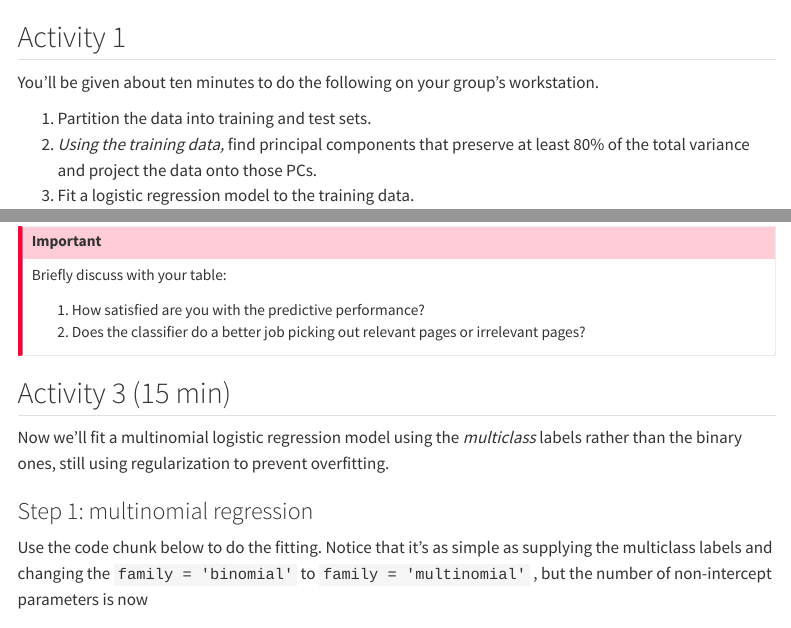
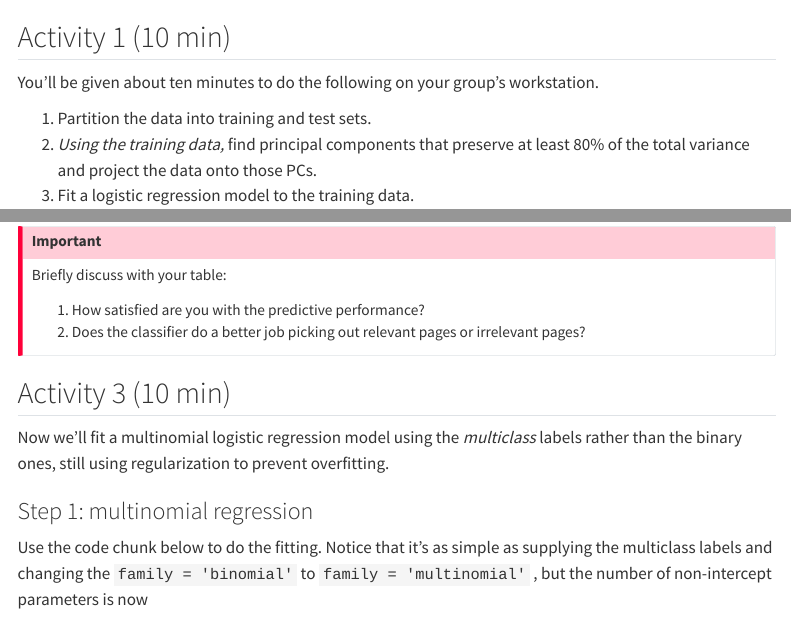
Before and after one commit to pstat197/pstat197a-archived, a Quarto document (materials/activities/multinomial-logit.qmd): the page in a window 1100 px wide, from 870 px down, and a second part further down, joined at a grey line. Rendered offline with R 4.5, knitr and Pandoc in place of Quarto, with nearby package versions; some code elsewhere in the file could not run offline; menus at the side of the page are left out; long lines of code are wrapped.

Commit message:
fix headers

````diff
--- a/materials/activities/multinomial-logit.qmd
+++ b/materials/activities/multinomial-logit.qmd
@@ -45,7 +45,7 @@ claims <- paste(url, 'claims-multi-tfidf.csv', sep = '') %>%
 claims
 ```
 
-## Activity 1
+## Activity 1 (10 min)
 
 You'll be given about ten minutes to do the following on your group's workstation.
 
@@ -205,7 +205,7 @@ Briefly discuss with your table:
 2.  Does the classifier do a better job picking out relevant pages or irrelevant pages?
 :::
 
-## Activity 3 (15 min)
+## Activity 3 (10 min)
 
 Now we'll fit a multinomial logistic regression model using the *multiclass* labels rather than the binary ones, still using regularization to prevent overfitting.
 
````
Also changed, not shown: materials/slides/week5-multinomial.qmd (+1 -1 lines), docs/search.json, materials/activities/multinomial-logit.qmd (2 more changed lines), 2 other files.
